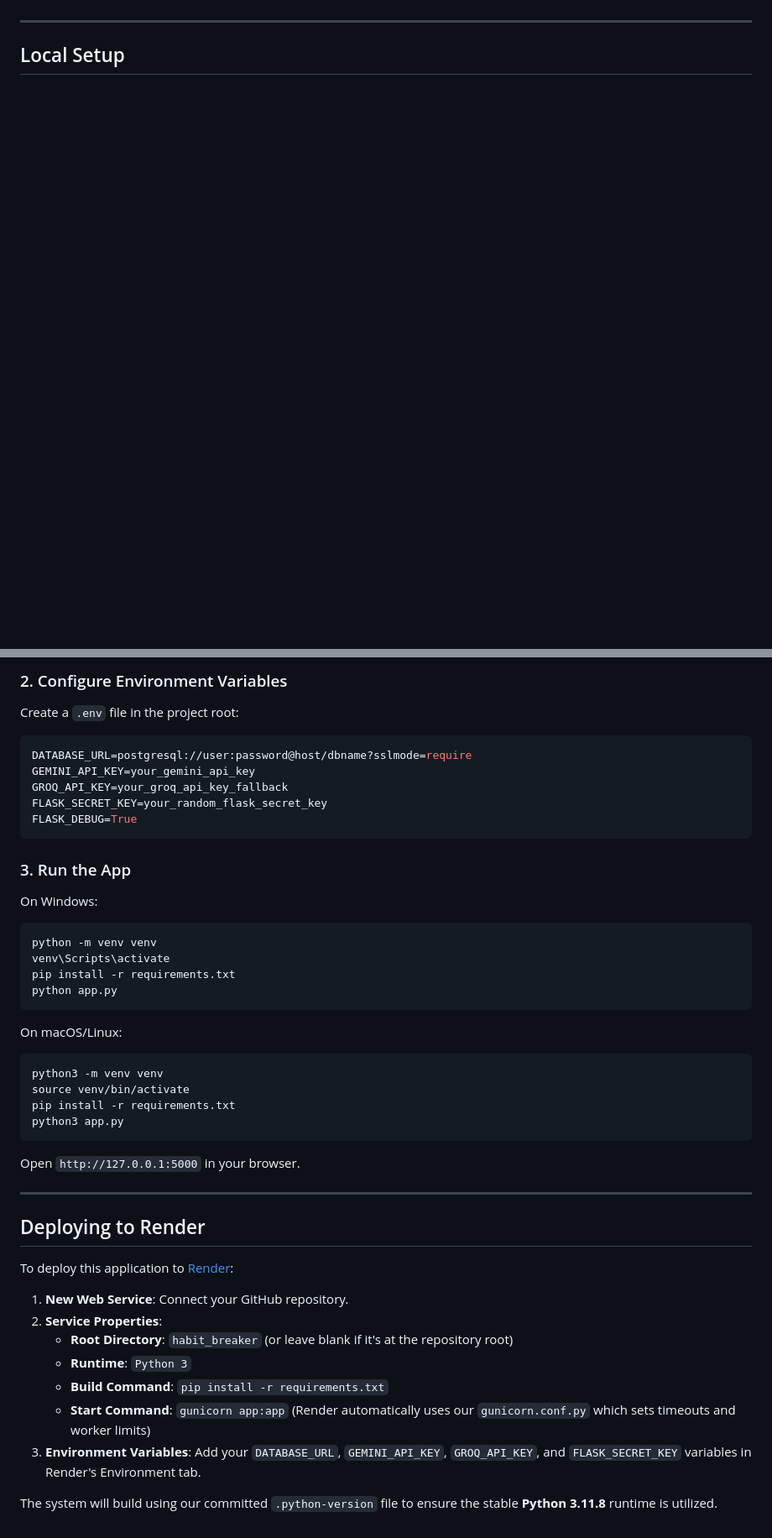
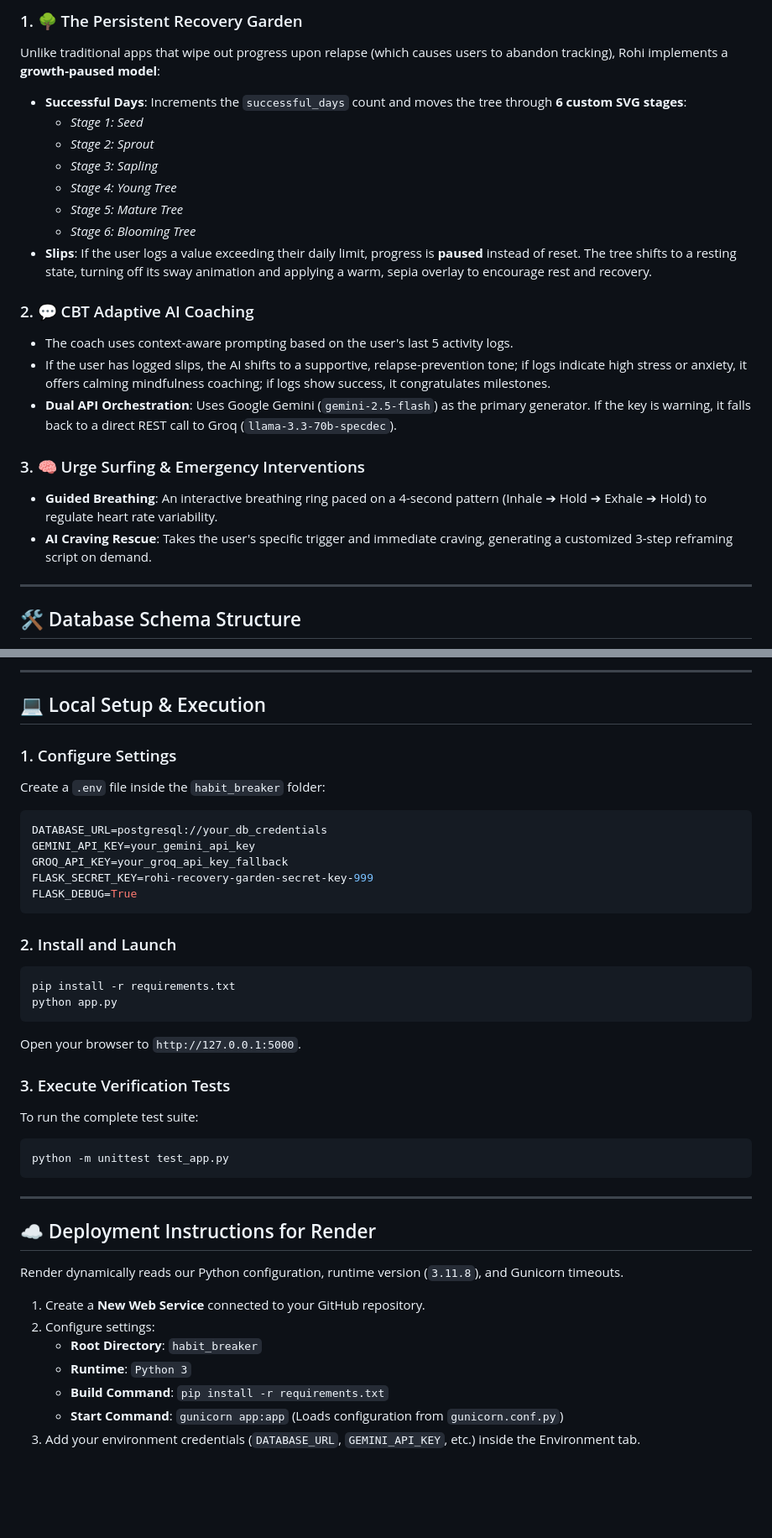
Before and after one commit to rohith1246/rohi, a Markdown page: README.md, 2 parts joined by grey strips. Shown at 84% size. Rendered like a GitHub page; blank space fills up the shorter version.

Commit message:
docs: upgrade README.md with visual parameter breakdown and judge cheat sheet

````diff
--- a/README.md
+++ b/README.md
@@ -28,5 +53,24 @@ Rohi is a GenAI-powered web application designed to help users break bad habits
+### 1. 🌳 The Persistent Recovery Garden
+Unlike traditional apps that wipe out progress upon relapse (which causes users to abandon tracking), Rohi implements a **growth-paused model**:
+*   **Successful Days**: Increments the `successful_days` count and moves the tree through **6 custom SVG stages**:
+    *   *Stage 1: Seed*
+    *   *Stage 2: Sprout*
+    *   *Stage 3: Sapling*
+    *   *Stage 4: Young Tree*
+    *   *Stage 5: Mature Tree*
+    *   *Stage 6: Blooming Tree*
+*   **Slips**: If the user logs a value exceeding their daily limit, progress is **paused** instead of reset. The tree shifts to a resting state, turning off its sway animation and applying a warm, sepia overlay to encourage rest and recovery.
+
+### 2. 💬 CBT Adaptive AI Coaching
+*   The coach uses context-aware prompting based on the user's last 5 activity logs.
+*   If the user has logged slips, the AI shifts to a supportive, relapse-prevention tone; if logs indicate high stress or anxiety, it offers calming mindfulness coaching; if logs show success, it congratulates milestones.
+*   **Dual API Orchestration**: Uses Google Gemini (`gemini-2.5-flash`) as the primary generator. If the key is warning, it falls back to a direct REST call to Groq (`llama-3.3-70b-specdec`).
+
+### 3. 🧠 Urge Surfing & Emergency Interventions
+*   **Guided Breathing**: An interactive breathing ring paced on a 4-second pattern (Inhale ➔ Hold ➔ Exhale ➔ Hold) to regulate heart rate variability.
+*   **AI Craving Rescue**: Takes the user's specific trigger and immediate craving, generating a customized 3-step reframing script on demand.
 
 ---
 
-## Local Setup
+## 🛠️ Database Schema Structure
 
@@ -37,45 +120,42 @@ cd rohi
 ```
 
-### 2. Configure Environment Variables
-Create a `.env` file in the project root:
+---
+
+## 💻 Local Setup & Execution
+
+### 1. Configure Settings
+Create a `.env` file inside the `habit_breaker` folder:
 ```env
-DATABASE_URL=postgresql://user:password@host/dbname?sslmode=require
+DATABASE_URL=postgresql://your_db_credentials
 GEMINI_API_KEY=your_gemini_api_key
 GROQ_API_KEY=your_groq_api_key_fallback
-FLASK_SECRET_KEY=your_random_flask_secret_key
+FLASK_SECRET_KEY=rohi-recovery-garden-secret-key-999
 FLASK_DEBUG=True
 ```
 
-### 3. Run the App
-On Windows:
+### 2. Install and Launch
 ```bash
-python -m venv venv
-venv\Scripts\activate
 pip install -r requirements.txt
 python app.py
 ```
+Open your browser to `http://127.0.0.1:5000`.
 
-On macOS/Linux:
+### 3. Execute Verification Tests
+To run the complete test suite:
 ```bash
-python3 -m venv venv
-source venv/bin/activate
-pip install -r requirements.txt
-python3 app.py
+python -m unittest test_app.py
 ```
-Open `http://127.0.0.1:5000` in your browser.
 
 ---
 
-## Deploying to Render
+## ☁️ Deployment Instructions for Render
 
-To deploy this application to [Render](https://render.com):
+Render dynamically reads our Python configuration, runtime version (`3.11.8`), and Gunicorn timeouts.
 
-1. **New Web Service**: Connect your GitHub repository.
-2. **Service Properties**:
-   - **Root Directory**: `habit_breaker` (or leave blank if it's at the repository root)
+1. Create a **New Web Service** connected to your GitHub repository.
+2. Configure settings:
+   - **Root Directory**: `habit_breaker`
    - **Runtime**: `Python 3`
    - **Build Command**: `pip install -r requirements.txt`
-   - **Start Command**: `gunicorn app:app` (Render automatically uses our `gunicorn.conf.py` which sets timeouts and worker limits)
-3. **Environment Variables**: Add your `DATABASE_URL`, `GEMINI_API_KEY`, `GROQ_API_KEY`, and `FLASK_SECRET_KEY` variables in Render's Environment tab.
-
-The system will build using our committed `.python-version` file to ensure the stable **Python 3.11.8** runtime is utilized.
+   - **Start Command**: `gunicorn app:app` (Loads configuration from `gunicorn.conf.py`)
+3. Add your environment credentials (`DATABASE_URL`, `GEMINI_API_KEY`, etc.) inside the Environment tab.
````
Also changed, not shown: other parts of README.md (+85 -21 lines).
